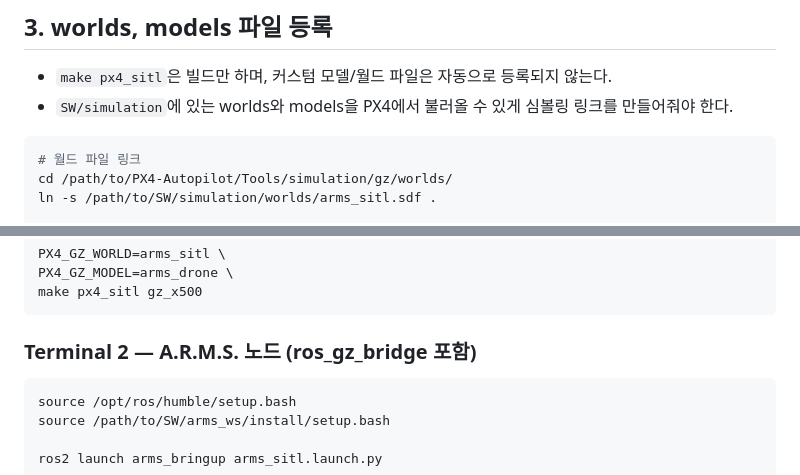
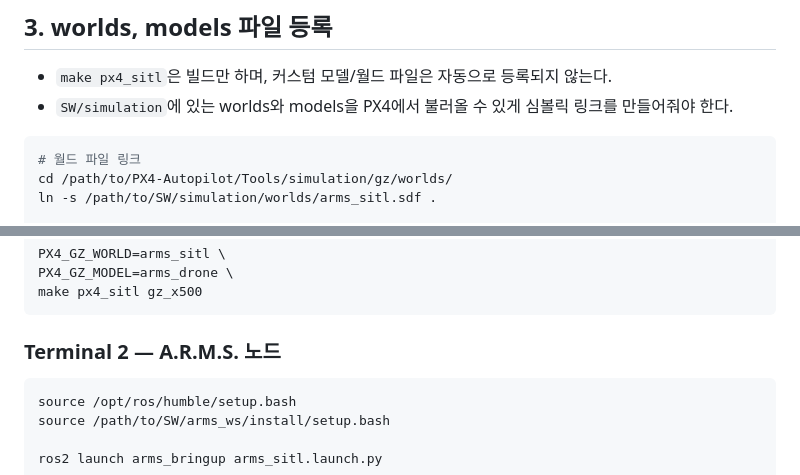
Before and after one commit to IN-AIR-KR/26_HC056, a Markdown page: SW/simulation/SITL_SETUP.md, 2 parts joined by grey strips. Drawn GitHub-style.

Commit message:
docs: update sitl setup

````diff
--- a/SW/simulation/SITL_SETUP.md
+++ b/SW/simulation/SITL_SETUP.md
@@ -30,7 +30,7 @@ source install/setup.bash
 ## 3. worlds, models 파일 등록
 
 - `make px4_sitl`은 빌드만 하며, 커스텀 모델/월드 파일은 자동으로 등록되지 않는다.
-- `SW/simulation`에 있는 worlds와 models을 PX4에서 불러올 수 있게 심볼링 링크를 만들어줘야 한다.
+- `SW/simulation`에 있는 worlds와 models을 PX4에서 불러올 수 있게 심볼릭 링크를 만들어줘야 한다.
 
 ```bash
 # 월드 파일 링크
@@ -54,7 +54,7 @@ PX4_GZ_MODEL=arms_drone \
 make px4_sitl gz_x500
 ```
 
-### Terminal 2 — A.R.M.S. 노드 (ros_gz_bridge 포함)
+### Terminal 2 — A.R.M.S. 노드
 
 ```bash
 source /opt/ros/humble/setup.bash
````
